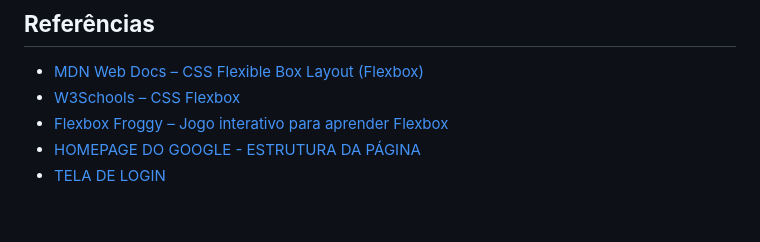
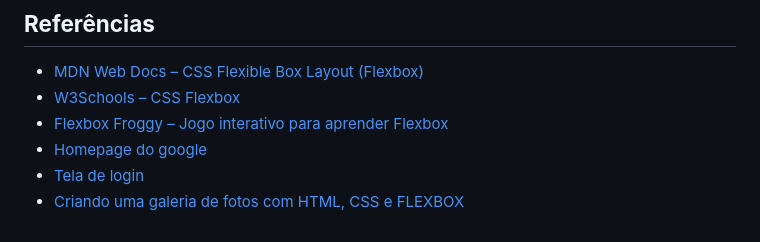
Before and after one commit to itslcordeiro/UC15, a Markdown page: css-flexbox/indice.md, the part around the change. Rendered like a GitHub page.

Commit message:
CSS Flexbox

```diff
--- a/css-flexbox/indice.md
+++ b/css-flexbox/indice.md
@@ -139,5 +139,6 @@ Após Flexbox, estudar Grid e animações para aprimorar layouts modernos.
 - [MDN Web Docs – CSS Flexible Box Layout (Flexbox)](https://developer.mozilla.org/en-US/docs/Web/CSS/CSS_flexible_box_layout)
 - [W3Schools – CSS Flexbox](https://www.w3schools.com/css/css3_flexbox.asp)
 - [Flexbox Froggy – Jogo interativo para aprender Flexbox](https://flexboxfroggy.com/)
-- [HOMEPAGE DO GOOGLE - ESTRUTURA DA PÁGINA](https://youtu.be/fggcHsk-4nw?si=3M78RtsbO8Y4uhAp)
-- [TELA DE LOGIN](https://youtu.be/UoPp9DE2X3E?si=_LSs0YN2JRhqVfFr)
+- [Homepage do google](https://youtu.be/fggcHsk-4nw?si=3M78RtsbO8Y4uhAp)
+- [Tela de login](https://youtu.be/UoPp9DE2X3E?si=_LSs0YN2JRhqVfFr)
+- [Criando uma galeria de fotos com HTML, CSS e FLEXBOX](https://youtu.be/yjqVSQ5_77o)
```
